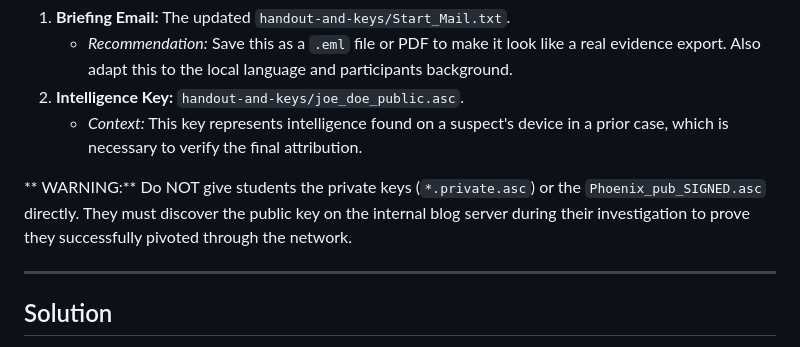
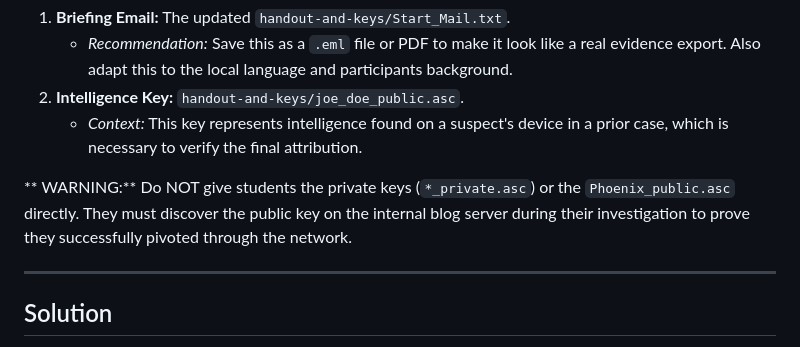
Before and after one commit to xNKFTImFop70zeUS1prY/Forensic-Training-DarkMarket-Mock, a Markdown page: README.md, the part around the change. Rendered like a GitHub page.

```diff
--- a/README.md
+++ b/README.md
@@ -273,7 +273,7 @@ To start the scenario, the participants need specific files to begin their inves
 2.  **Intelligence Key:** `handout-and-keys/joe_doe_public.asc`.
     * *Context:* This key represents intelligence found on a suspect's device in a prior case, which is necessary to verify the final attribution.
 
-** WARNING:** Do NOT give students the private keys (`*.private.asc`) or the `Phoenix_pub_SIGNED.asc` directly. They must discover the public key on the internal blog server during their investigation to prove they successfully pivoted through the network.
+** WARNING:** Do NOT give students the private keys (`*_private.asc`) or the `Phoenix_public.asc` directly. They must discover the public key on the internal blog server during their investigation to prove they successfully pivoted through the network.
 
 
 
```
